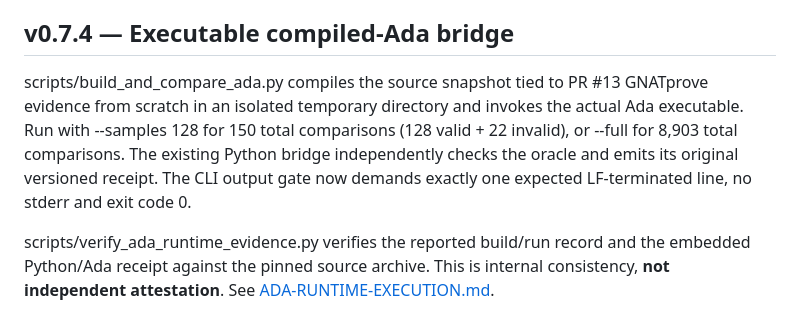
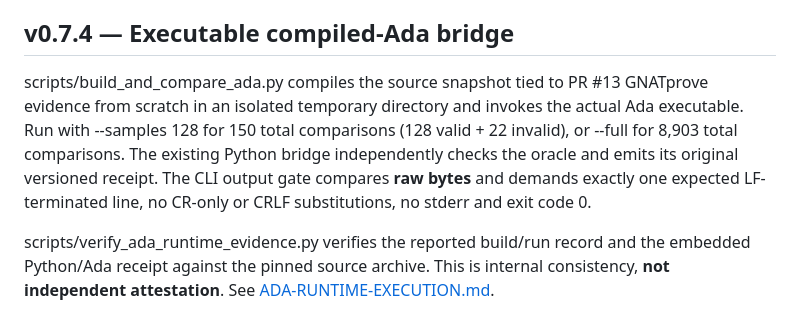
Before and after one commit to QSOLKCB/INDEPENDENCE, a Markdown page: docs/PROOF-CONFORMANCE.md, the part around the change. GitHub-like rendering.

Commit message:
docs: specify exact raw-byte LF gate and exhaustive sample-mode normalization

```diff
--- a/docs/PROOF-CONFORMANCE.md
+++ b/docs/PROOF-CONFORMANCE.md
@@ -88,6 +88,6 @@ The separate lexical-negative suite includes Ada based numeric literals (`2#1#`)
 
 ## v0.7.4 — Executable compiled-Ada bridge
 
-scripts/build_and_compare_ada.py compiles the source snapshot tied to PR #13 GNATprove evidence from scratch in an isolated temporary directory and invokes the actual Ada executable. Run with --samples 128 for 150 total comparisons (128 valid + 22 invalid), or --full for 8,903 total comparisons. The existing Python bridge independently checks the oracle and emits its original versioned receipt. The CLI output gate now demands exactly one expected LF-terminated line, no stderr and exit code 0.
+scripts/build_and_compare_ada.py compiles the source snapshot tied to PR #13 GNATprove evidence from scratch in an isolated temporary directory and invokes the actual Ada executable. Run with --samples 128 for 150 total comparisons (128 valid + 22 invalid), or --full for 8,903 total comparisons. The existing Python bridge independently checks the oracle and emits its original versioned receipt. The CLI output gate compares **raw bytes** and demands exactly one expected LF-terminated line, no CR-only or CRLF substitutions, no stderr and exit code 0.
 
 scripts/verify_ada_runtime_evidence.py verifies the reported build/run record and the embedded Python/Ada receipt against the pinned source archive. This is internal consistency, **not independent attestation**. See [ADA-RUNTIME-EXECUTION.md](ADA-RUNTIME-EXECUTION.md).
```
